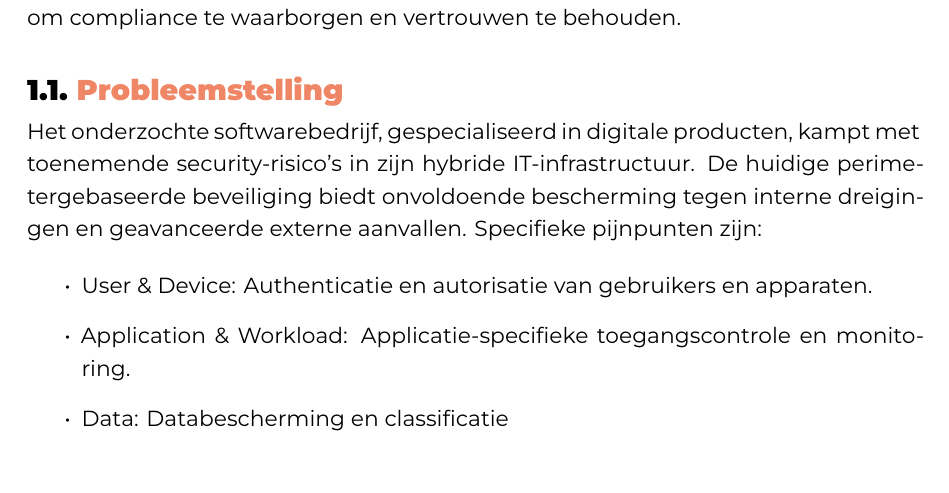
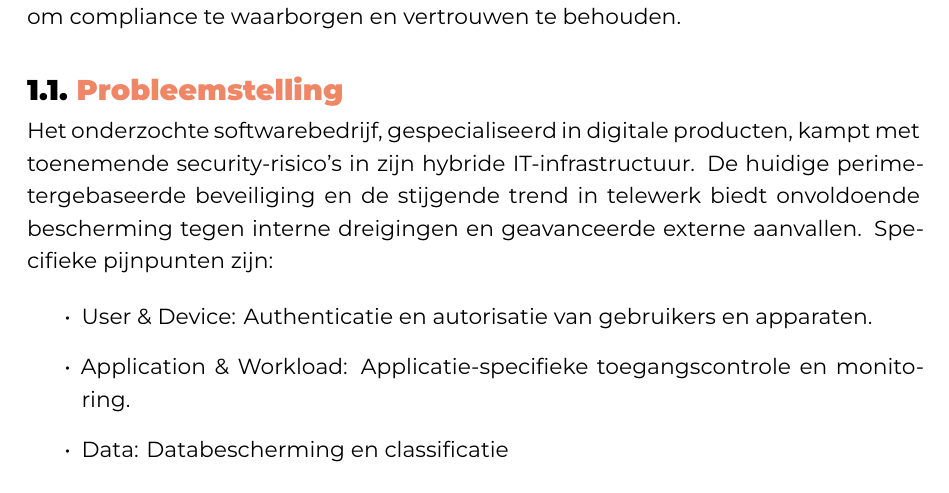
Before and after one commit to CharanChander/bachelorproef, a LaTeX thesis (bachproef/ChanderCharanBP.tex, which reads bachproef/inleiding.tex): part of page 9 of 29, cut so that both start at the same text. Compiled offline with XeLaTeX; a LaTeX package or settings file that is missing is left out.

Commit message:
Deadling 07/03 V2

```diff
--- a/bachproef/inleiding.tex
+++ b/bachproef/inleiding.tex
@@ -27,7 +27,7 @@ Zero Trust, een model gebaseerd op het principe “never trust, always verify”
 % Uit je probleemstelling moet duidelijk zijn dat je onderzoek een meerwaarde heeft voor een concrete doelgroep. De doelgroep moet goed gedefinieerd en afgelijnd zijn. Doelgroepen als ``bedrijven,'' ``KMO's'', systeembeheerders, enz.~zijn nog te vaag. Als je een lijstje kan maken van de personen/organisaties die een meerwaarde zullen vinden in deze bachelorproef (dit is eigenlijk je steekproefkader), dan is dat een indicatie dat de doelgroep goed gedefinieerd is. Dit kan een enkel bedrijf zijn of zelfs één persoon (je co-promotor/opdrachtgever).
 
 Het onderzochte softwarebedrijf, gespecialiseerd in digitale producten, kampt met toenemende security-risico’s in zijn hybride IT-infrastructuur.
-De huidige perimetergebaseerde beveiliging biedt onvoldoende bescherming tegen interne dreigingen en geavanceerde externe aanvallen.
+De huidige perimetergebaseerde beveiliging en de stijgende trend in telewerk biedt onvoldoende bescherming tegen interne dreigingen en geavanceerde externe aanvallen.
 Specifieke pijnpunten zijn:
 
 \begin{itemize}
```
Also changed, not shown: 1 other file.
